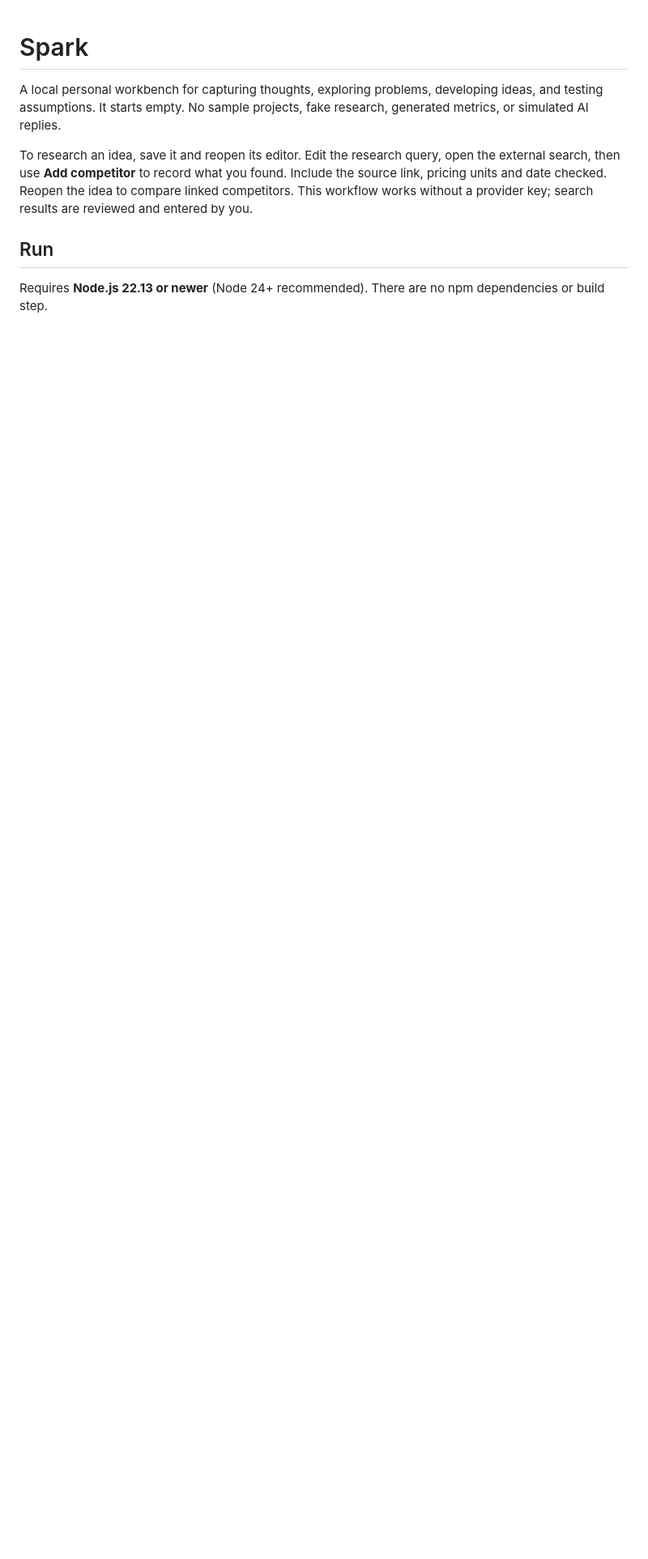
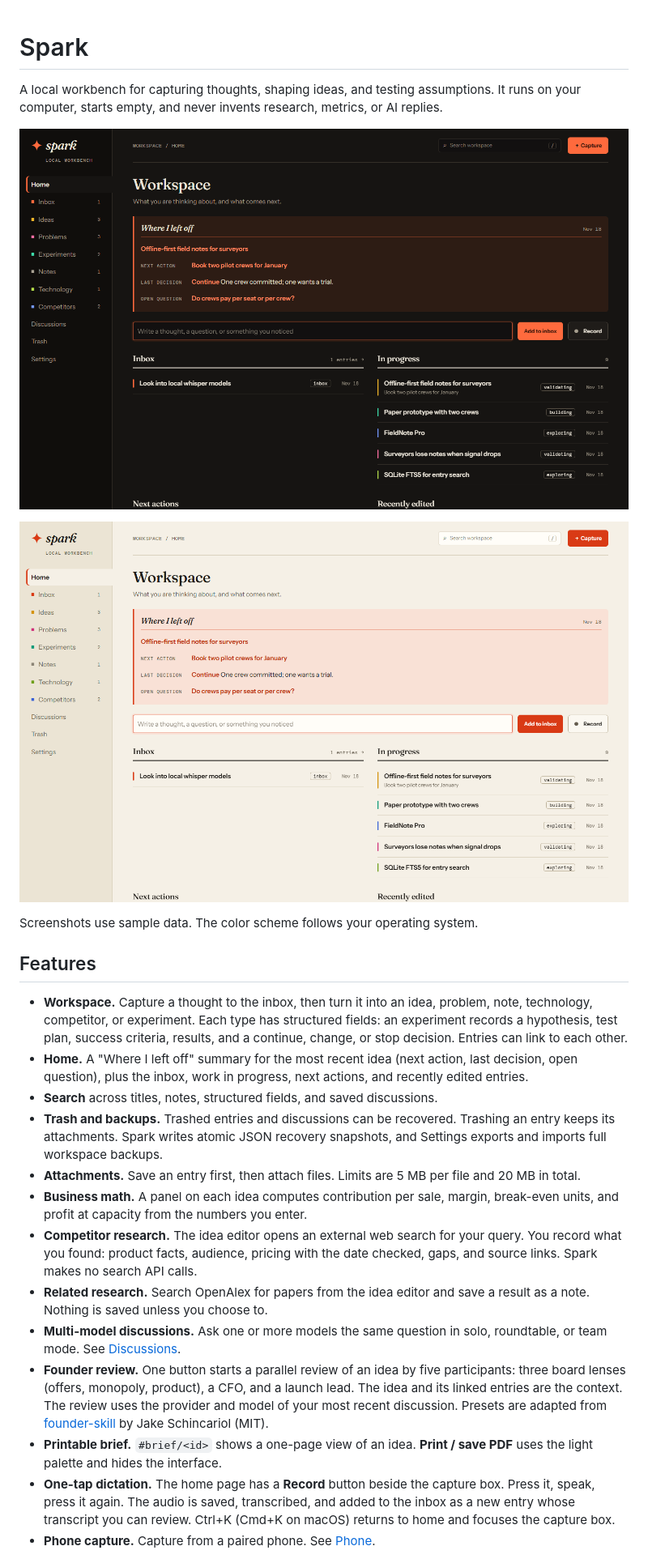
Before and after one commit to jvitorbarros15/spark-personal-lab, a Markdown page: README.md, the part around one of its changes. Shown at 81% size. GitHub-like rendering; pictures changed too: docs/screenshots/home-dark.png (added), docs/screenshots/home-light.png (added); blank space fills up the shorter version.

Commit message:
Rewrite README for open-source release (#12)
* Rewrite README for open-source release

* Update README for dictation and local transcription

```diff
--- a/README.md
+++ b/README.md
@@ -1,9 +1,26 @@
 # Spark
 
-A local personal workbench for capturing thoughts, exploring problems, developing ideas, and testing assumptions. It starts empty. No sample projects, fake research, generated metrics, or simulated AI replies.
+A local workbench for capturing thoughts, shaping ideas, and testing assumptions. It runs on your computer, starts empty, and never invents research, metrics, or AI replies.
 
-To research an idea, save it and reopen its editor. Edit the research query, open the external search, then use **Add competitor** to record what you found. Include the source link, pricing units and date checked. Reopen the idea to compare linked competitors. This workflow works without a provider key; search results are reviewed and entered by you.
+![Spark home in dark mode](docs/screenshots/home-dark.png)
 
-## Run
+![Spark home in light mode](docs/screenshots/home-light.png)
 
-Requires **Node.js 22.13 or newer** (Node 24+ recommended). There are no npm dependencies or build step.
+Screenshots use sample data. The color scheme follows your operating system.
+
+## Features
+
+- **Workspace.** Capture a thought to the inbox, then turn it into an idea, problem, note, technology, competitor, or experiment. Each type has structured fields: an experiment records a hypothesis, test plan, success criteria, results, and a continue, change, or stop decision. Entries can link to each other.
+- **Home.** A "Where I left off" summary for the most recent idea (next action, last decision, open question), plus the inbox, work in progress, next actions, and recently edited entries.
+- **Search** across titles, notes, structured fields, and saved discussions.
+- **Trash and backups.** Trashed entries and discussions can be recovered. Trashing an entry keeps its attachments. Spark writes atomic JSON recovery snapshots, and Settings exports and imports full workspace backups.
+- **Attachments.** Save an entry first, then attach files. Limits are 5 MB per file and 20 MB in total.
+- **Business math.** A panel on each idea computes contribution per sale, margin, break-even units, and profit at capacity from the numbers you enter.
+- **Competitor research.** The idea editor opens an external web search for your query. You record what you found: product facts, audience, pricing with the date checked, gaps, and source links. Spark makes no search API calls.
+- **Related research.** Search OpenAlex for papers from the idea editor and save a result as a note. Nothing is saved unless you choose to.
+- **Multi-model discussions.** Ask one or more models the same question in solo, roundtable, or team mode. See [Discussions](#discussions).
+- **Founder review.** One button starts a parallel review of an idea by five participants: three board lenses (offers, monopoly, product), a CFO, and a launch lead. The idea and its linked entries are the context. The review uses the provider and model of your most recent discussion. Presets are adapted from [founder-skill](https://github.com/Jakeschincariol/founder-skill) by Jake Schincariol (MIT).
+- **Printable brief.** `#brief/<id>` shows a one-page view of an idea. **Print / save PDF** uses the light palette and hides the interface.
+- **One-tap dictation.** The home page has a **Record** button beside the capture box. Press it, speak, press it again. The audio is saved, transcribed, and added to the inbox as a new entry whose transcript you can review. Ctrl+K (Cmd+K on macOS) returns to home and focuses the capture box.
+- **Phone capture.** Capture from a paired phone. See [Phone](#pair-a-phone).
+
```
Also changed, not shown: other parts of README.md (+115 -62 lines), docs/screenshots/brief.png (added).
